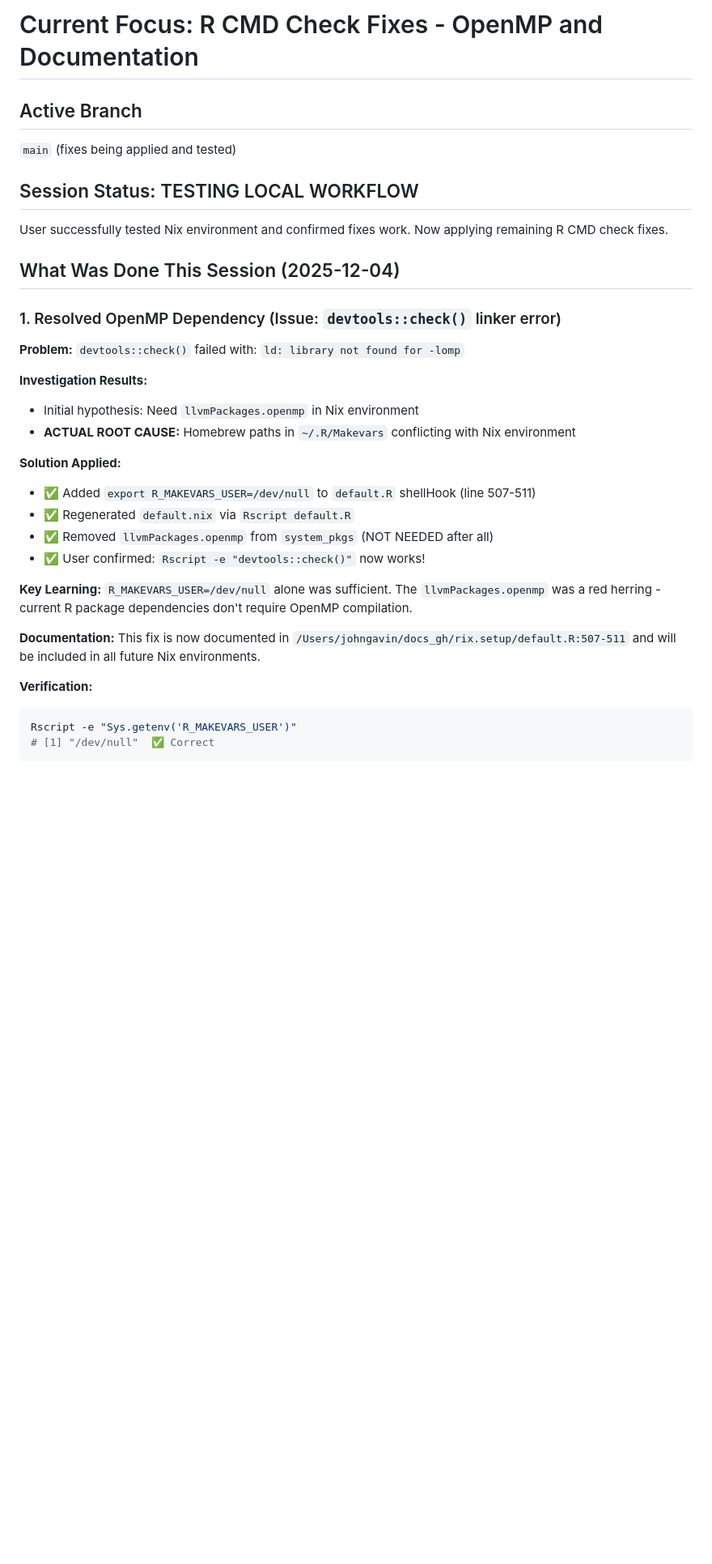
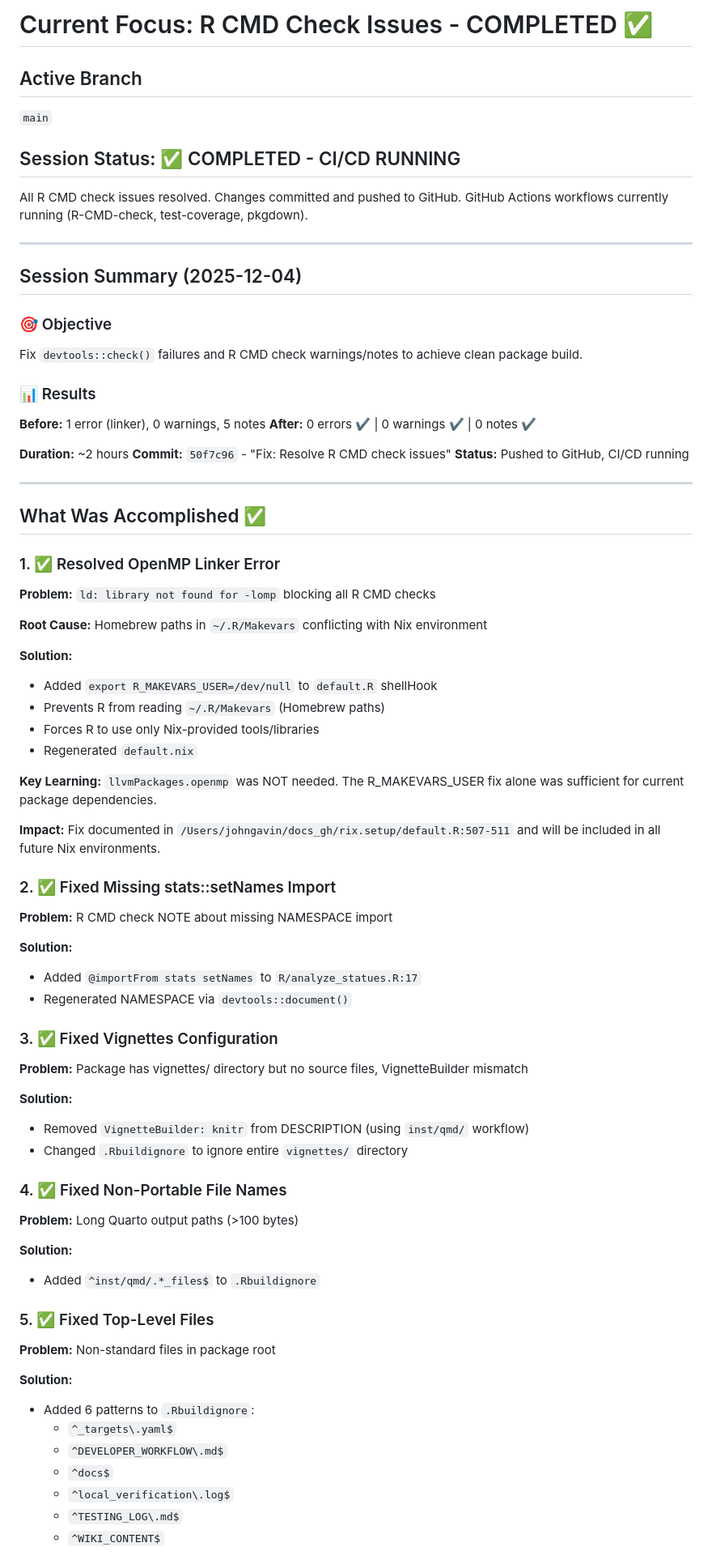
Before and after one commit to JohnGavin/statues_named_john, a Markdown page: .claude/CURRENT_WORK.md, the part around the change printed below. Shown: that part at 81% size. Rendered like a GitHub page; blank space fills up the shorter version.

````diff
--- a/.claude/CURRENT_WORK.md
+++ b/.claude/CURRENT_WORK.md
@@ -1,33 +1,76 @@
-# Current Focus: R CMD Check Fixes - OpenMP and Documentation
+# Current Focus: R CMD Check Issues - COMPLETED ✅
 
 ## Active Branch
-`main` (fixes being applied and tested)
+`main`
 
-## Session Status: TESTING LOCAL WORKFLOW
+## Session Status: ✅ COMPLETED - CI/CD RUNNING
 
-User successfully tested Nix environment and confirmed fixes work. Now applying remaining R CMD check fixes.
+All R CMD check issues resolved. Changes committed and pushed to GitHub.
+GitHub Actions workflows currently running (R-CMD-check, test-coverage, pkgdown).
 
-## What Was Done This Session (2025-12-04)
+---
 
-### 1. Resolved OpenMP Dependency (Issue: `devtools::check()` linker error)
+## Session Summary (2025-12-04)
 
-**Problem:** `devtools::check()` failed with: `ld: library not found for -lomp`
+### 🎯 Objective
+Fix `devtools::check()` failures and R CMD check warnings/notes to achieve clean package build.
 
-**Investigation Results:**
-- Initial hypothesis: Need `llvmPackages.openmp` in Nix environment
-- **ACTUAL ROOT CAUSE:** Homebrew paths in `~/.R/Makevars` conflicting with Nix environment
+### 📊 Results
+**Before:** 1 error (linker), 0 warnings, 5 notes
+**After:** 0 errors ✔ | 0 warnings ✔ | 0 notes ✔
 
-**Solution Applied:**
-- ✅ Added `export R_MAKEVARS_USER=/dev/null` to `default.R` shellHook (line 507-511)
-- ✅ Regenerated `default.nix` via `Rscript default.R`
-- ✅ Removed `llvmPackages.openmp` from `system_pkgs` (NOT NEEDED after all)
-- ✅ User confirmed: `Rscript -e "devtools::check()"` now works!
+**Duration:** ~2 hours
+**Commit:** `50f7c96` - "Fix: Resolve R CMD check issues"
+**Status:** Pushed to GitHub, CI/CD running
 
-**Key Learning:** `R_MAKEVARS_USER=/dev/null` alone was sufficient. The `llvmPackages.openmp` was a red herring - current R package dependencies don't require OpenMP compilation.
+---
 
-**Documentation:** This fix is now documented in `/Users/johngavin/docs_gh/rix.setup/default.R:507-511` and will be included in all future Nix environments.
+## What Was Accomplished ✅
 
-**Verification:**
-```bash
-Rscript -e "Sys.getenv('R_MAKEVARS_USER')"
-# [1] "/dev/null"  ✅ Correct
+### 1. ✅ Resolved OpenMP Linker Error
+**Problem:** `ld: library not found for -lomp` blocking all R CMD checks
+
+**Root Cause:** Homebrew paths in `~/.R/Makevars` conflicting with Nix environment
+
+**Solution:**
+- Added `export R_MAKEVARS_USER=/dev/null` to `default.R` shellHook
+- Prevents R from reading `~/.R/Makevars` (Homebrew paths)
+- Forces R to use only Nix-provided tools/libraries
+- Regenerated `default.nix`
+
+**Key Learning:** `llvmPackages.openmp` was NOT needed. The R_MAKEVARS_USER fix alone was sufficient for current package dependencies.
+
+**Impact:** Fix documented in `/Users/johngavin/docs_gh/rix.setup/default.R:507-511` and will be included in all future Nix environments.
+
+### 2. ✅ Fixed Missing stats::setNames Import
+**Problem:** R CMD check NOTE about missing NAMESPACE import
+
+**Solution:**
+- Added `@importFrom stats setNames` to `R/analyze_statues.R:17`
+- Regenerated NAMESPACE via `devtools::document()`
+
+### 3. ✅ Fixed Vignettes Configuration
+**Problem:** Package has vignettes/ directory but no source files, VignetteBuilder mismatch
+
+**Solution:**
+- Removed `VignetteBuilder: knitr` from DESCRIPTION (using `inst/qmd/` workflow)
+- Changed `.Rbuildignore` to ignore entire `vignettes/` directory
+
+### 4. ✅ Fixed Non-Portable File Names
+**Problem:** Long Quarto output paths (>100 bytes)
+
+**Solution:**
+- Added `^inst/qmd/.*_files$` to `.Rbuildignore`
+
+### 5. ✅ Fixed Top-Level Files
+**Problem:** Non-standard files in package root
+
+**Solution:**
+- Added 6 patterns to `.Rbuildignore`:
+  - `^_targets\.yaml$`
+  - `^DEVELOPER_WORKFLOW\.md$`
+  - `^docs$`
+  - `^local_verification\.log$`
+  - `^TESTING_LOG\.md$`
+  - `^WIKI_CONTENT$`
+
````
Also changed, not shown: other parts of .claude/CURRENT_WORK.md (+274 -141 lines).
